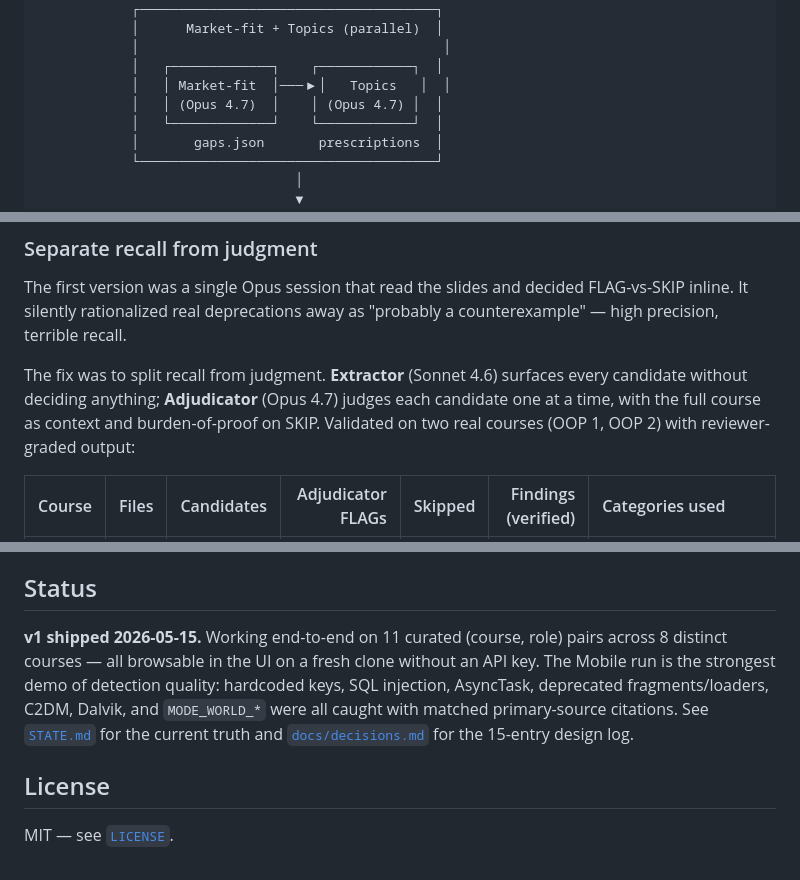
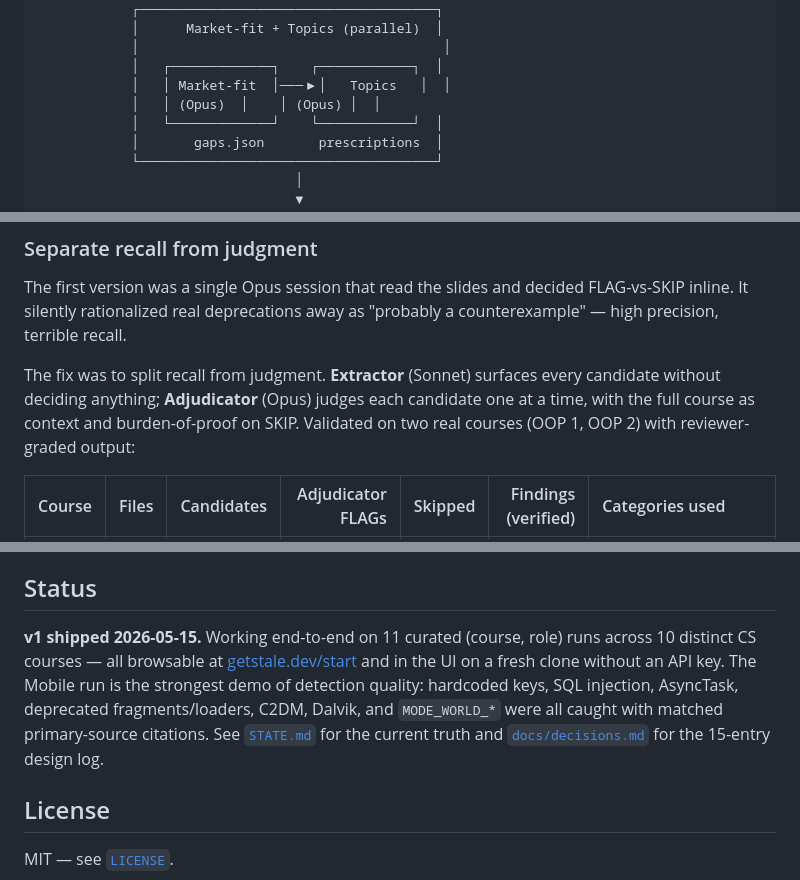
Before and after one commit to Rayan-and-beyond/Stale, a Markdown page: README.md, 3 parts joined by grey strips. Rendered like a GitHub page.

```diff
--- a/README.md
+++ b/README.md
@@ -61,7 +67,7 @@ Three reports, generated end-to-end from your slide decks:
             │                                       │
             │   ┌─────────────┐    ┌────────────┐  │
             │   │ Market-fit  │───▶│   Topics   │  │
-            │   │ (Opus 4.7)  │    │ (Opus 4.7) │  │
+            │   │ (Opus)  │    │ (Opus) │  │
             │   └─────────────┘    └────────────┘  │
             │       gaps.json       prescriptions  │
             └──────────────────────────────────────┘
@@ -79,7 +85,7 @@ Decision history: [`docs/decisions.md`](docs/decisions.md).
 
 The first version was a single Opus session that read the slides and decided FLAG-vs-SKIP inline. It silently rationalized real deprecations away as "probably a counterexample" — high precision, terrible recall.
 
-The fix was to split recall from judgment. **Extractor** (Sonnet 4.6) surfaces every candidate without deciding anything; **Adjudicator** (Opus 4.7) judges each candidate one at a time, with the full course as context and burden-of-proof on SKIP. Validated on two real courses (OOP 1, OOP 2) with reviewer-graded output:
+The fix was to split recall from judgment. **Extractor** (Sonnet) surfaces every candidate without deciding anything; **Adjudicator** (Opus) judges each candidate one at a time, with the full course as context and burden-of-proof on SKIP. Validated on two real courses (OOP 1, OOP 2) with reviewer-graded output:
 
 | Course | Files | Candidates | Adjudicator FLAGs | Skipped | Findings (verified) | Categories used |
 |---|---:|---:|---:|---:|---:|:--|
@@ -191,7 +197,7 @@ Once a course is audited, you can re-run it against a different target job role
 
 ## Status
 
-**v1 shipped 2026-05-15.** Working end-to-end on 11 curated (course, role) pairs across 8 distinct courses — all browsable in the UI on a fresh clone without an API key. The Mobile run is the strongest demo of detection quality: hardcoded keys, SQL injection, AsyncTask, deprecated fragments/loaders, C2DM, Dalvik, and `MODE_WORLD_*` were all caught with matched primary-source citations. See [`STATE.md`](STATE.md) for the current truth and [`docs/decisions.md`](docs/decisions.md) for the 15-entry design log.
+**v1 shipped 2026-05-15.** Working end-to-end on 11 curated (course, role) runs across 10 distinct CS courses — all browsable at [getstale.dev/start](https://getstale.dev/start) and in the UI on a fresh clone without an API key. The Mobile run is the strongest demo of detection quality: hardcoded keys, SQL injection, AsyncTask, deprecated fragments/loaders, C2DM, Dalvik, and `MODE_WORLD_*` were all caught with matched primary-source citations. See [`STATE.md`](STATE.md) for the current truth and [`docs/decisions.md`](docs/decisions.md) for the 15-entry design log.
 
 ## License
 
```
Also changed, not shown: other parts of README.md (+13 -7 lines).
